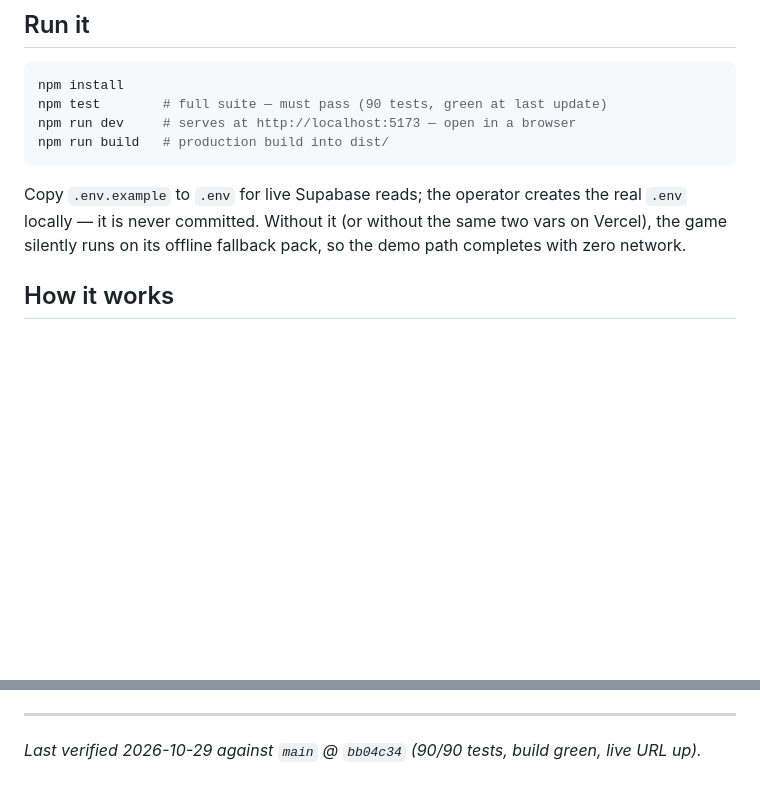
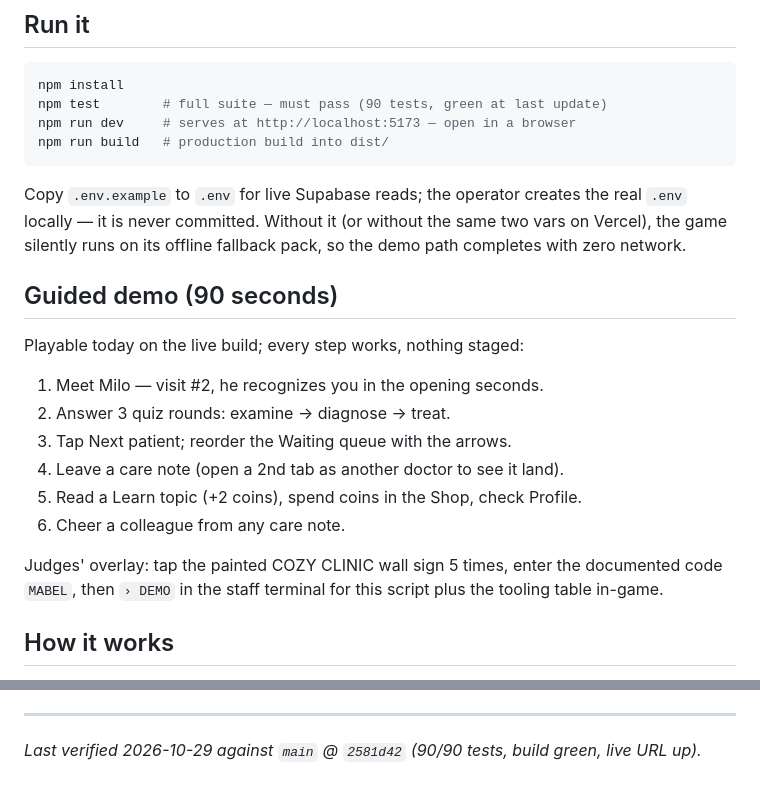
Before and after one commit to henryweimd/cozy-clinic, a Markdown page: README.md, 2 parts joined by grey strips. Rendered like a GitHub page; blank space fills up the shorter version.

Commit message:
README: hook-pass hash + guided demo section

```diff
--- a/README.md
+++ b/README.md
@@ -51,6 +51,21 @@ Copy `.env.example` to `.env` for live Supabase reads; the operator creates
 the real `.env` locally — it is never committed. Without it (or without the
 same two vars on Vercel), the game silently runs on its offline fallback pack,
 so the demo path completes with zero network.
+
+## Guided demo (90 seconds)
+
+Playable today on the live build; every step works, nothing staged:
+
+1. Meet Milo — visit #2, he recognizes you in the opening seconds.
+2. Answer 3 quiz rounds: examine → diagnose → treat.
+3. Tap Next patient; reorder the Waiting queue with the arrows.
+4. Leave a care note (open a 2nd tab as another doctor to see it land).
+5. Read a Learn topic (+2 coins), spend coins in the Shop, check Profile.
+6. Cheer a colleague from any care note.
+
+Judges' overlay: tap the painted COZY CLINIC wall sign 5 times, enter
+the documented code `MABEL`, then `› DEMO` in the staff terminal for
+this script plus the tooling table in-game.
 
 ## How it works
 
@@ -131,5 +146,5 @@ Docs map: [`docs/UI_PROTOTYPE.md`](./docs/UI_PROTOTYPE.md) (interface spec),
 [`PROGRESS.md`](./PROGRESS.md) (build log).
 
 ---
-*Last verified 2026-10-29 against `main` @ `bb04c34` (90/90 tests, build green,
+*Last verified 2026-10-29 against `main` @ `2581d42` (90/90 tests, build green,
 live URL up).*
```
